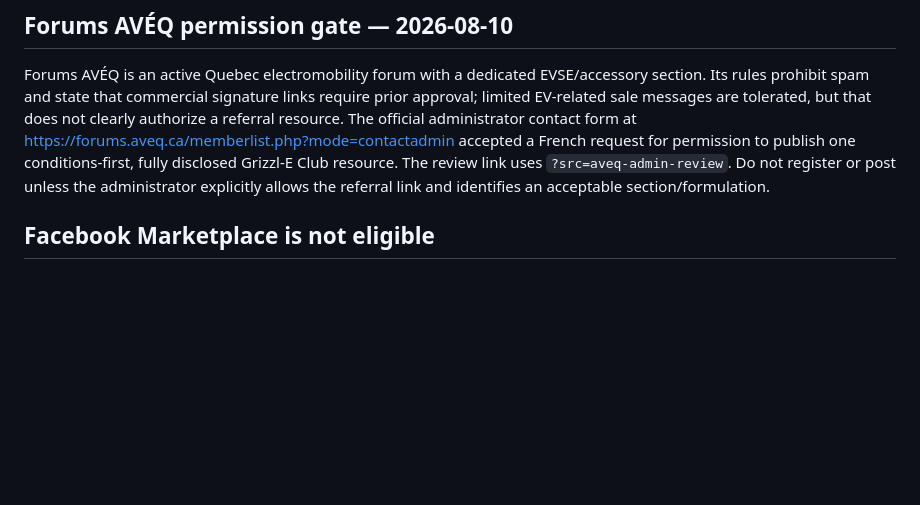
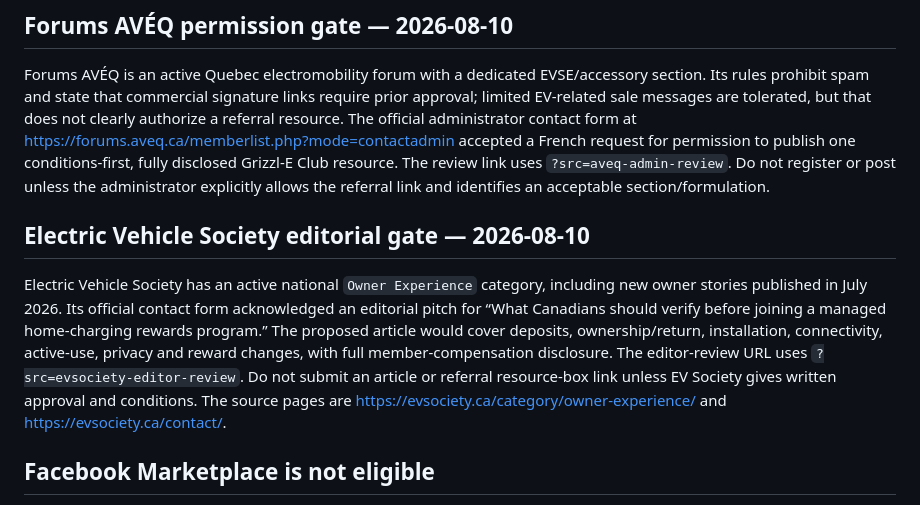
Before and after one commit to klaus-k2p5-factory/grizzle-club-invitation, a Markdown page: campaign/launch-kit.md, the part around the change. Rendered like a GitHub page; blank space fills up the shorter version.

Commit message:
docs: record EV Society editorial pitch

```diff
--- a/campaign/launch-kit.md
+++ b/campaign/launch-kit.md
@@ -60,6 +60,10 @@ The authentic profile joined the new 11-member public group `Tesla Barrie & Simc
 ## Forums AVÉQ permission gate — 2026-08-10
 
 Forums AVÉQ is an active Quebec electromobility forum with a dedicated EVSE/accessory section. Its rules prohibit spam and state that commercial signature links require prior approval; limited EV-related sale messages are tolerated, but that does not clearly authorize a referral resource. The official administrator contact form at <https://forums.aveq.ca/memberlist.php?mode=contactadmin> accepted a French request for permission to publish one conditions-first, fully disclosed Grizzl-E Club resource. The review link uses `?src=aveq-admin-review`. Do not register or post unless the administrator explicitly allows the referral link and identifies an acceptable section/formulation.
+
+## Electric Vehicle Society editorial gate — 2026-08-10
+
+Electric Vehicle Society has an active national `Owner Experience` category, including new owner stories published in July 2026. Its official contact form acknowledged an editorial pitch for “What Canadians should verify before joining a managed home-charging rewards program.” The proposed article would cover deposits, ownership/return, installation, connectivity, active-use, privacy and reward changes, with full member-compensation disclosure. The editor-review URL uses `?src=evsociety-editor-review`. Do not submit an article or referral resource-box link unless EV Society gives written approval and conditions. The source pages are <https://evsociety.ca/category/owner-experience/> and <https://evsociety.ca/contact/>.
 
 ## Facebook Marketplace is not eligible
 
```
Also changed, not shown: .hermes.md (+2 -1 lines).
